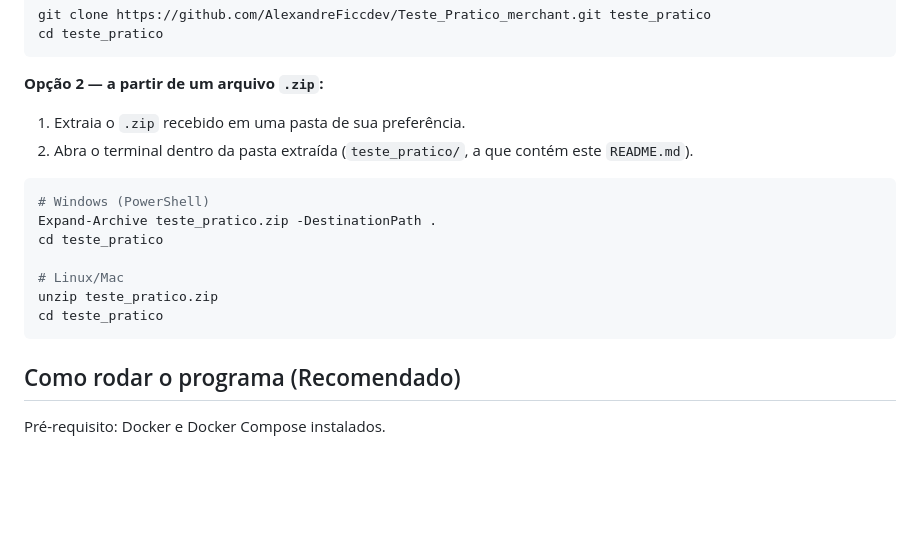
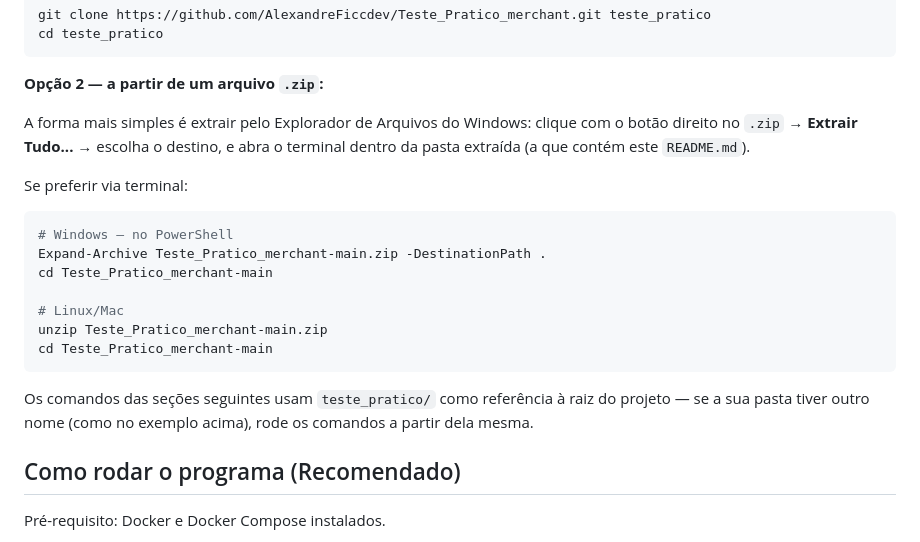
Before and after one commit to AlexandreFiccdev/Teste_Pratico_merchant, a Markdown page: README.md, the part around the change. Rendered like a GitHub page; blank space fills up the shorter version.

Commit message:
docs/atualizando instalação em arquivo zip

````diff
--- a/README.md
+++ b/README.md
@@ -20,18 +20,24 @@ cd teste_pratico
 
 **Opção 2 — a partir de um arquivo `.zip`:**
 
-1. Extraia o `.zip` recebido em uma pasta de sua preferência.
-2. Abra o terminal dentro da pasta extraída (`teste_pratico/`, a que contém este `README.md`).
+A forma mais simples é extrair pelo Explorador de Arquivos do Windows: clique com o botão
+direito no `.zip` → **Extrair Tudo...** → escolha o destino, e abra o terminal dentro da pasta
+extraída (a que contém este `README.md`).
+
+Se preferir via terminal:
 
 ```bash
-# Windows (PowerShell)
-Expand-Archive teste_pratico.zip -DestinationPath .
-cd teste_pratico
+# Windows — no PowerShell
+Expand-Archive Teste_Pratico_merchant-main.zip -DestinationPath .
+cd Teste_Pratico_merchant-main
 
 # Linux/Mac
-unzip teste_pratico.zip
-cd teste_pratico
+unzip Teste_Pratico_merchant-main.zip
+cd Teste_Pratico_merchant-main
 ```
+
+Os comandos das seções seguintes usam `teste_pratico/` como referência à raiz do projeto — se a
+sua pasta tiver outro nome (como no exemplo acima), rode os comandos a partir dela mesma.
 
 ## Como rodar o programa (Recomendado)
 
````
